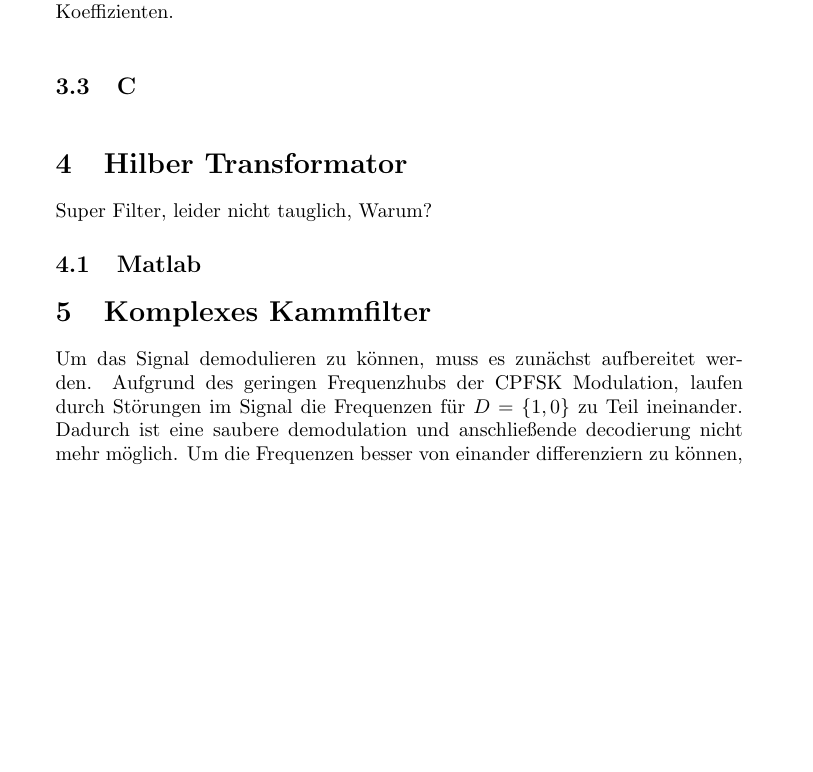
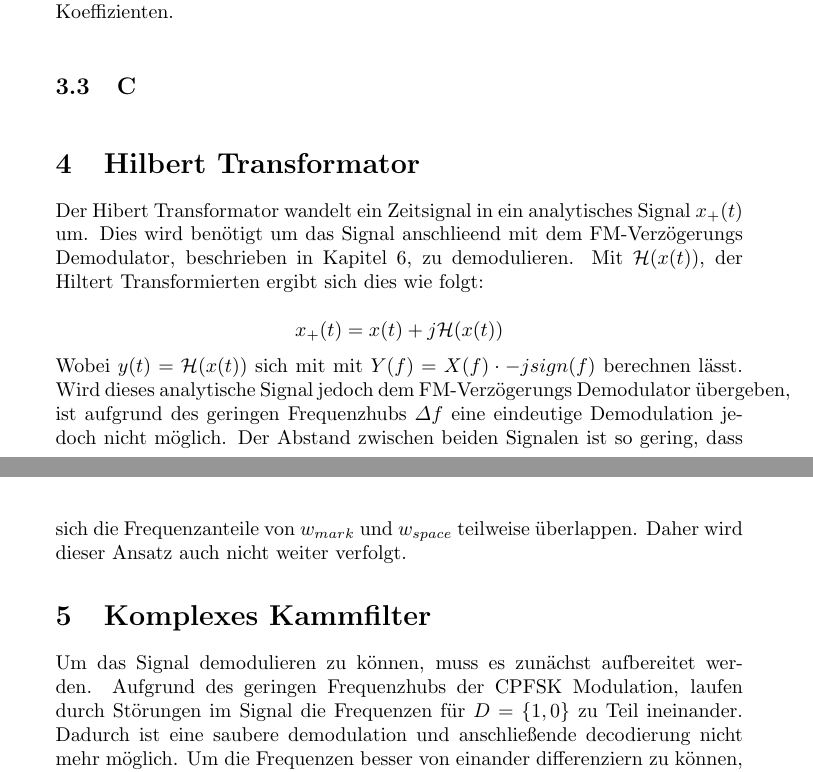
Before and after one commit to stoertebeker23/CPFSK-receiver, a LaTeX document (docs/report-becker-frahm.tex): part of page 3 of 15 before the commit and two parts of pages 3 and 5 of 15 after it, the two joined at a grey line, cut so that both start at the same text, the shorter picture padded with empty space. Compiled offline with pdfLaTeX.

Commit message:
Hilberto

```diff
--- a/docs/report-becker-frahm.tex
+++ b/docs/report-becker-frahm.tex
@@ -201,10 +201,21 @@ short FIR_filter_sc(short FIR_delays[], const short FIR_coe[],
     \end{minted}
 \end{listing}
 
-\section{Hilber Transformator}\label{sec:hilbert}
-Super Filter, leider nicht tauglich, Warum?
+\section{Hilbert Transformator}\label{sec:hilbert}
+Der Hibert Transformator wandelt ein Zeitsignal in ein analytisches Signal $x_+(t)$ um.
+Dies wird benötigt um das Signal anschlieend mit dem FM-Verzögerungs Demodulator, beschrieben in Kapitel \ref{sec:fm-demod}, zu demodulieren.
+Mit $\mathcal{H}(x(t))$, der Hiltert Transformierten ergibt sich dies wie folgt:
 
-\subsection{Matlab}
+$$
+x_+(t) = x(t) + j \mathcal{H}(x(t))
+$$
+
+Wobei $y(t) = \mathcal{H}(x(t))$ sich mit mit $Y(f) = X(f) \cdot -j sign(f)$ berechnen lässt.
+Wird dieses analytische Signal jedoch dem FM-Verzögerungs Demodulator übergeben, ist aufgrund des
+geringen Frequenzhubs $\varDelta f$ eine eindeutige Demodulation jedoch nicht möglich. Der Abstand zwischen beiden Signalen ist so gering, dass sich die
+Frequenzanteile von $w_{mark}$ und $w_{space}$ teilweise überlappen. Daher wird
+dieser Ansatz auch nicht weiter verfolgt.
+
 
 \section{Komplexes Kammfilter}\label{sec:comb}
 Um das Signal demodulieren zu können, muss es zunächst aufbereitet werden.
```
